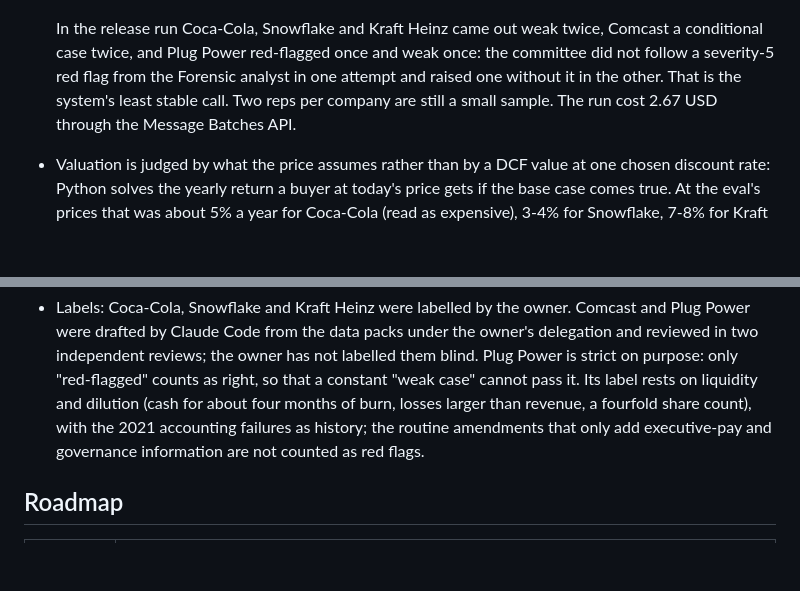
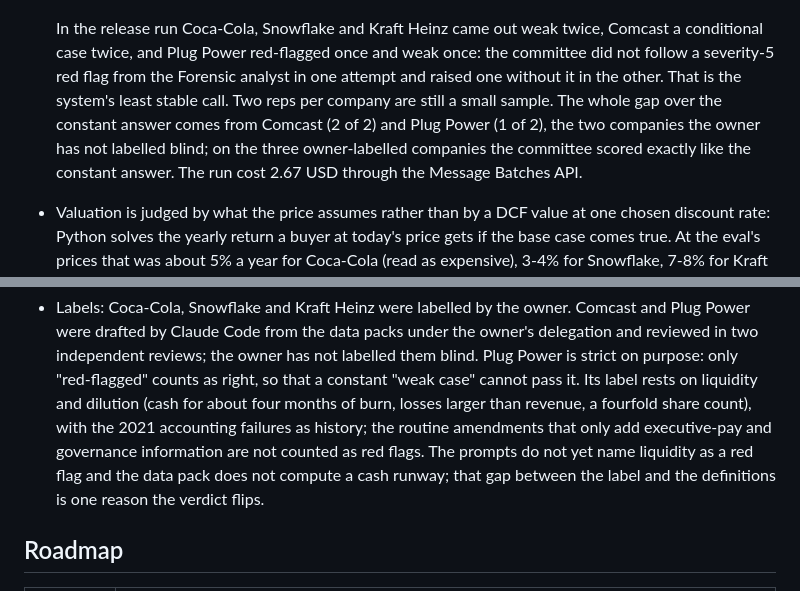
Before and after one commit to AKulikou/stock-autopsy, a Markdown page: README.md, 2 parts joined by grey strips. Drawn GitHub-style; blank space fills up the shorter version.

Commit message:
README: where the gain over the constant answer comes from, and why Plug Power flips
The release table was right but did not say that the whole gap over a constant
"weak case" comes from Comcast and Plug Power, the two labels the owner did not
set blind, nor that the prompts and the pack have no notion of liquidity while
the Plug Power label rests on it. Wording from review 2, item 3.3.

Co-Authored-By: Claude Opus 5.5 <noreply@anthropic.com>

```diff
--- a/README.md
+++ b/README.md
@@ -111,7 +111,9 @@ What the eval showed:
   conditional case twice, and Plug Power red-flagged once and weak once: the committee did
   not follow a severity-5 red flag from the Forensic analyst in one attempt and raised one
   without it in the other. That is the system's least stable call. Two reps per company
-  are still a small sample. The run cost 2.67 USD through the Message Batches API.
+  are still a small sample. The whole gap over the constant answer comes from Comcast (2 of
+  2) and Plug Power (1 of 2), the two companies the owner has not labelled blind; on the
+  three owner-labelled companies the committee scored exactly like the constant answer. The run cost 2.67 USD through the Message Batches API.
 - Valuation is judged by what the price assumes rather than by a DCF value at one
   chosen discount rate: Python solves the yearly return a buyer at today's price gets if
   the base case comes true. At the eval's prices that was about 5% a year for Coca-Cola
@@ -140,7 +142,9 @@ What the eval showed:
   constant "weak case" cannot pass it. Its label rests on liquidity and dilution (cash
   for about four months of burn, losses larger than revenue, a fourfold share count),
   with the 2021 accounting failures as history; the routine amendments that only add
-  executive-pay and governance information are not counted as red flags.
+  executive-pay and governance information are not counted as red flags. The prompts do
+  not yet name liquidity as a red flag and the data pack does not compute a cash runway;
+  that gap between the label and the definitions is one reason the verdict flips.
 
 ## Roadmap
 
```
